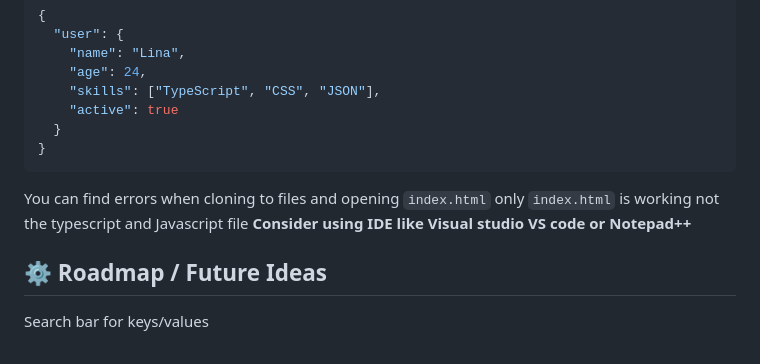
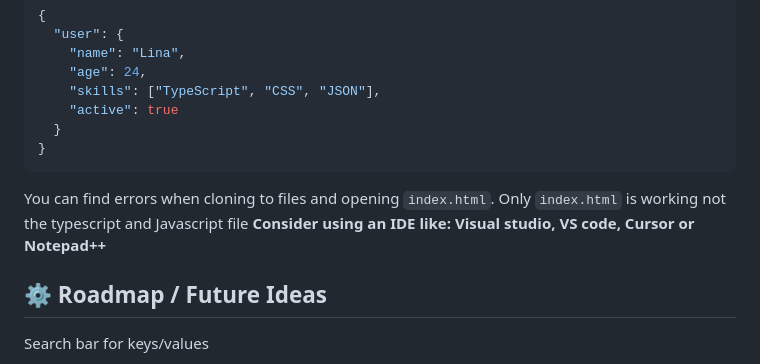
Before and after one commit to TCodingMaster/JSON-Debugger-Visualiser, a Markdown page: README.md, the part around the change. Rendered like a GitHub page.

Commit message:
Improve README error description and IDE recommendation
Clarified error message and updated IDE suggestion.

````diff
--- a/README.md
+++ b/README.md
@@ -123,8 +123,8 @@ Paste this JSON into the editor to test:
 }
 ```
 
-You can find errors when cloning to files and opening `index.html` only `index.html` is working not the typescript and Javascript file
-**Consider using IDE like Visual studio VS code or Notepad++**
+You can find errors when cloning to files and opening `index.html`. Only `index.html` is working not the typescript and Javascript file
+**Consider using an IDE like: Visual studio, VS code, Cursor or Notepad++**
 
 ## ⚙️ Roadmap / Future Ideas
   Search bar for keys/values
````
